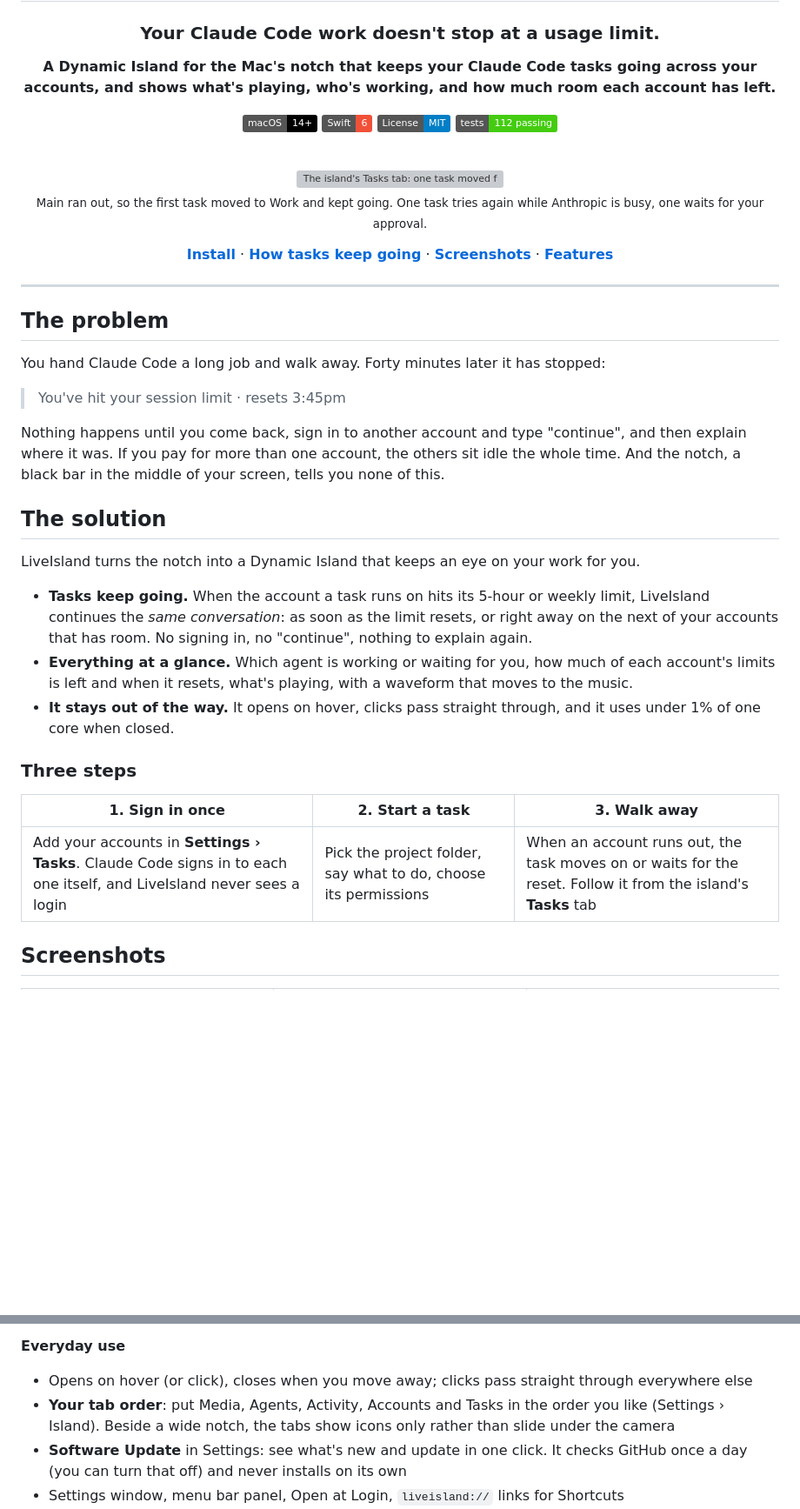
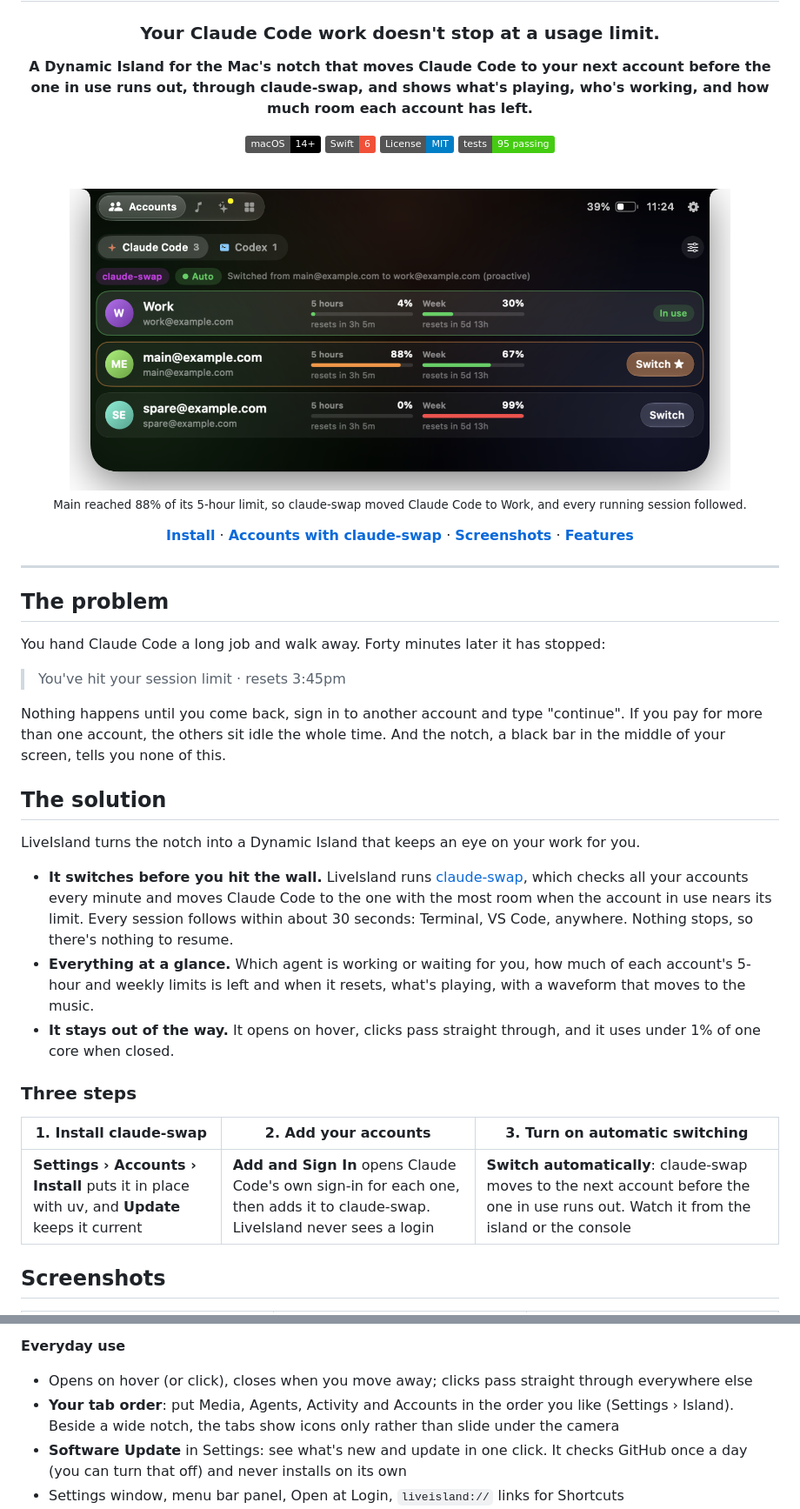
Before and after one commit to charonova/LiveIsland, a Markdown page: README.md, 2 parts joined by grey strips. Shown at 87% size. Drawn GitHub-style; pictures changed too: demo/island-accounts.png; badges without logos; blank space fills up the shorter version; grey boxes are pictures that could not be loaded.

```diff
--- a/README.md
+++ b/README.md
@@ -6,20 +6,20 @@
 
 ### Your Claude Code work doesn't stop at a usage limit.
 
-**A Dynamic Island for the Mac's notch that keeps your Claude Code tasks going across your accounts, and shows what's playing, who's working, and how much room each account has left.**
+**A Dynamic Island for the Mac's notch that moves Claude Code to your next account before the one in use runs out, through claude-swap, and shows what's playing, who's working, and how much room each account has left.**
 
 ![macOS 14+](https://img.shields.io/badge/macOS-14%2B-black?logo=apple)
 ![Swift](https://img.shields.io/badge/Swift-6-F05138?logo=swift&logoColor=white)
 ![License: MIT](https://img.shields.io/badge/License-MIT-blue)
-![Tests](https://img.shields.io/badge/tests-112%20passing-success)
+![Tests](https://img.shields.io/badge/tests-95%20passing-success)
 
 <br>
 
-<img src="demo/island-tasks.png" width="760" alt="The island's Tasks tab: one task moved from Main to Work when Main ran out and is working, one tries again while Anthropic is busy, one waits for an approval; beside them, three accounts with when each resets">
+<img src="demo/island-accounts.png" width="760" alt="The island's Accounts tab: claude-swap with automatic switching on, which just moved from main to Work; three accounts with their 5-hour and weekly use and when each resets">
 
-<sub>Main ran out, so the first task moved to Work and kept going. One task tries again while Anthropic is busy, one waits for your approval.</sub>
+<sub>Main reached 88% of its 5-hour limit, so claude-swap moved Claude Code to Work, and every running session followed.</sub>
 
-**[Install](#install)** · **[How tasks keep going](#tasks-that-keep-going)** · **[Screenshots](#screenshots)** · **[Features](#features)**
+**[Install](#install)** · **[Accounts with claude-swap](#accounts-with-claude-swap)** · **[Screenshots](#screenshots)** · **[Features](#features)**
 
 </div>
 
@@ -31,21 +31,21 @@ You hand Claude Code a long job and walk away. Forty minutes later it has stoppe
 
 > You've hit your session limit · resets 3:45pm
 
-Nothing happens until you come back, sign in to another account and type "continue", and then explain where it was. If you pay for more than one account, the others sit idle the whole time. And the notch, a black bar in the middle of your screen, tells you none of this.
+Nothing happens until you come back, sign in to another account and type "continue". If you pay for more than one account, the others sit idle the whole time. And the notch, a black bar in the middle of your screen, tells you none of this.
 
 ## The solution
 
 LiveIsland turns the notch into a Dynamic Island that keeps an eye on your work for you.
 
-- **Tasks keep going.** When the account a task runs on hits its 5-hour or weekly limit, LiveIsland continues the *same conversation*: as soon as the limit resets, or right away on the next of your accounts that has room. No signing in, no "continue", nothing to explain again.
-- **Everything at a glance.** Which agent is working or waiting for you, how much of each account's limits is left and when it resets, what's playing, with a waveform that moves to the music.
+- **It switches before you hit the wall.** LiveIsland runs [claude-swap](https://github.com/realiti4/claude-swap), which checks all your accounts every minute and moves Claude Code to the one with the most room when the account in use nears its limit. Every session follows within about 30 seconds: Terminal, VS Code, anywhere. Nothing stops, so there's nothing to resume.
+- **Everything at a glance.** Which agent is working or waiting for you, how much of each account's 5-hour and weekly limits is left and when it resets, what's playing, with a waveform that moves to the music.
 - **It stays out of the way.** It opens on hover, clicks pass straight through, and it uses under 1% of one core when closed.
 
 ### Three steps
 
-| 1. Sign in once | 2. Start a task | 3. Walk away |
+| 1. Install claude-swap | 2. Add your accounts | 3. Turn on automatic switching |
 |---|---|---|
-| Add your accounts in **Settings › Tasks**. Claude Code signs in to each one itself, and LiveIsland never sees a login | Pick the project folder, say what to do, choose its permissions | When an account runs out, the task moves on or waits for the reset. Follow it from the island's **Tasks** tab |
+| **Settings › Accounts › Install** puts it in place with uv, and **Update** keeps it current | **Add and Sign In** opens Claude Code's own sign-in for each one, then adds it to claude-swap. LiveIsland never sees a login | **Switch automatically**: claude-swap moves to the next account before the one in use runs out. Watch it from the island or the console |
 
 ## Screenshots
 
@@ -113,7 +114,7 @@ LiveIsland turns the notch into a Dynamic Island that keeps an eye on your work
 
 **Everyday use**
 - Opens on hover (or click), closes when you move away; clicks pass straight through everywhere else
-- **Your tab order**: put Media, Agents, Activity, Accounts and Tasks in the order you like (Settings › Island). Beside a wide notch, the tabs show icons only rather than slide under the camera
+- **Your tab order**: put Media, Agents, Activity and Accounts in the order you like (Settings › Island). Beside a wide notch, the tabs show icons only rather than slide under the camera
 - **Software Update** in Settings: see what's new and update in one click. It checks GitHub once a day (you can turn that off) and never installs on its own
 - Settings window, menu bar panel, Open at Login, `liveisland://` links for Shortcuts
 - Liquid Glass on macOS 26+, with a material fallback on earlier systems
```
Also changed, not shown: other parts of README.md (+29 -74 lines), AGENTS.md (+4 -6 lines), demo/console.png (added), demo/settings-accounts.png (added).
